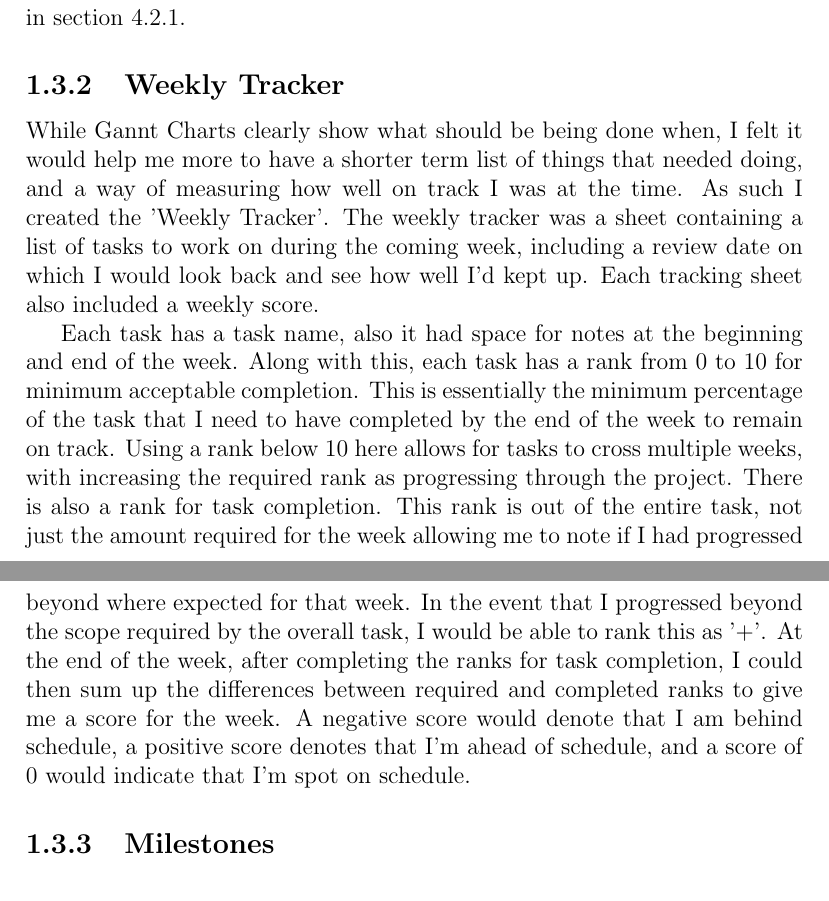
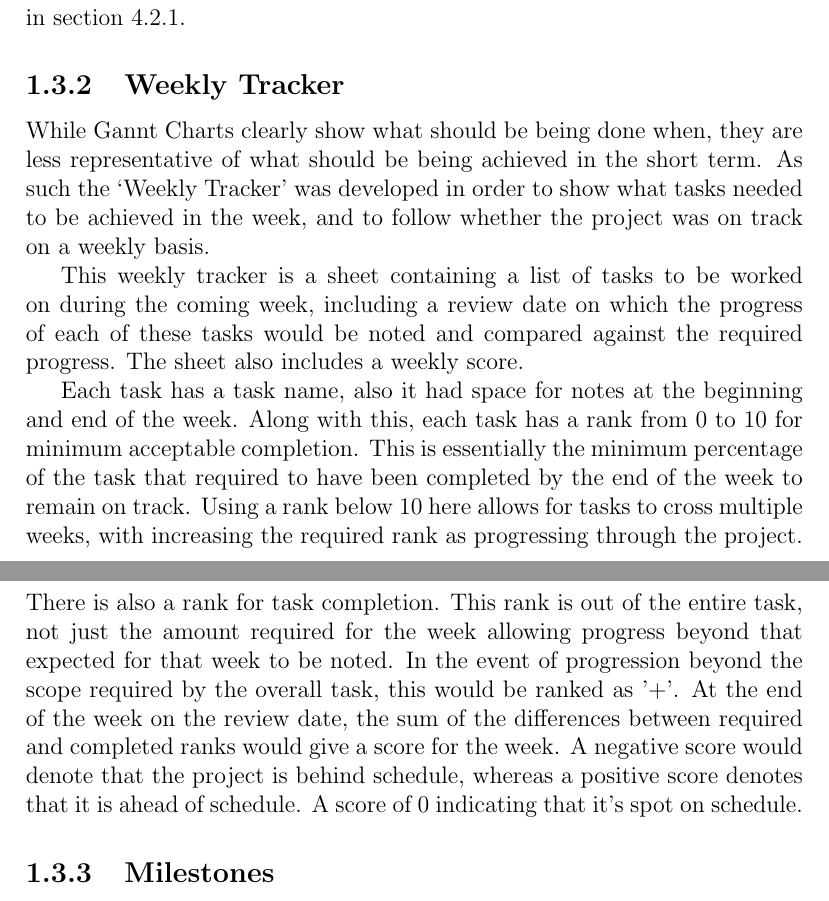
Before and after one commit to Scarzy/3YP-Noise-Cancelling-Headphones, a LaTeX thesis (reports/progress_report/progress.tex, which reads reports/progress_report/projmanagement.tex): two parts of pages 9 and 10 of 19, joined at a grey line, cut so that both start at the same text. Compiled offline with pdfLaTeX.

Commit message:
Reword the weekly tracker bit to third person
git-svn-id: svn+ssh://svn.forge.ecs.soton.ac.uk/projects/sanchp3yp@181 bc9da1e1-76ae-0410-a611-e94dc21032b9

```diff
--- a/reports/progress_report/projmanagement.tex
+++ b/reports/progress_report/projmanagement.tex
@@ -26,13 +26,22 @@ A few differences can be seen between these.
 The majority of the differences are tasks that have been achieved, however the most significant difference is the introduction of the sections on LMS which will be discussed in section~\ref{sec:LMS}.
 
 \subsection{Weekly Tracker}
-While Gannt Charts clearly show what should be being done when, I felt it would help me more to have a shorter term list of things that needed doing, and a way of measuring how well on track I was at the time. As such I created the 'Weekly Tracker'.
-The weekly tracker was a sheet containing a list of tasks to work on during the coming week, including a review date on which I would look back and see how well I'd kept up. Each tracking sheet also included a weekly score.
+While Gannt Charts clearly show what should be being done when, they are less representative of what should be being achieved in the short term.
+As such the `Weekly Tracker' was developed in order to show what tasks needed to be achieved in the week, and to follow whether the project was on track on a weekly basis.
 
-Each task has a task name, also it had space for notes at the beginning and end of the week. Along with this, each task has a rank from 0 to 10 for minimum acceptable completion. This is essentially the minimum percentage of the task that I need to have completed by the end of the week to remain on track. Using a rank below 10 here allows for tasks to cross multiple weeks, with increasing the required rank as progressing through the project.
-There is also a rank for task completion. This rank is out of the entire task, not just the amount required for the week allowing me to note if I had progressed beyond where expected for that week. In the event that I progressed beyond the scope required by the overall task, I would be able to rank this as '+'.
-At the end of the week, after completing the ranks for task completion, I could then sum up the differences between required and completed ranks to give me a score for the week.
-A negative score would denote that I am behind schedule, a positive score denotes that I'm ahead of schedule, and a score of 0 would indicate that I'm spot on schedule.
+This weekly tracker is a sheet containing a list of tasks to be worked on during the coming week, including a review date on which the progress of each of these tasks would be noted and compared against the required progress.
+The sheet also includes a weekly score.
+
+Each task has a task name, also it had space for notes at the beginning and end of the week.
+Along with this, each task has a rank from 0 to 10 for minimum acceptable completion.
+This is essentially the minimum percentage of the task that required to have been completed by the end of the week to remain on track.
+Using a rank below 10 here allows for tasks to cross multiple weeks, with increasing the required rank as progressing through the project.
+There is also a rank for task completion.
+This rank is out of the entire task, not just the amount required for the week allowing progress beyond that expected for that week to be noted.
+In the event of progression beyond the scope required by the overall task, this would be ranked as '+'.
+At the end of the week on the review date, the sum of the differences between required and completed ranks would give a score for the week.
+A negative score would denote that the project is behind schedule, whereas a positive score denotes that it is ahead of schedule.
+A score of 0 indicating that it's spot on schedule.
 
 \subsection{Milestones}
 In order to determine the state of the system a collection of milestones has been set.
```
